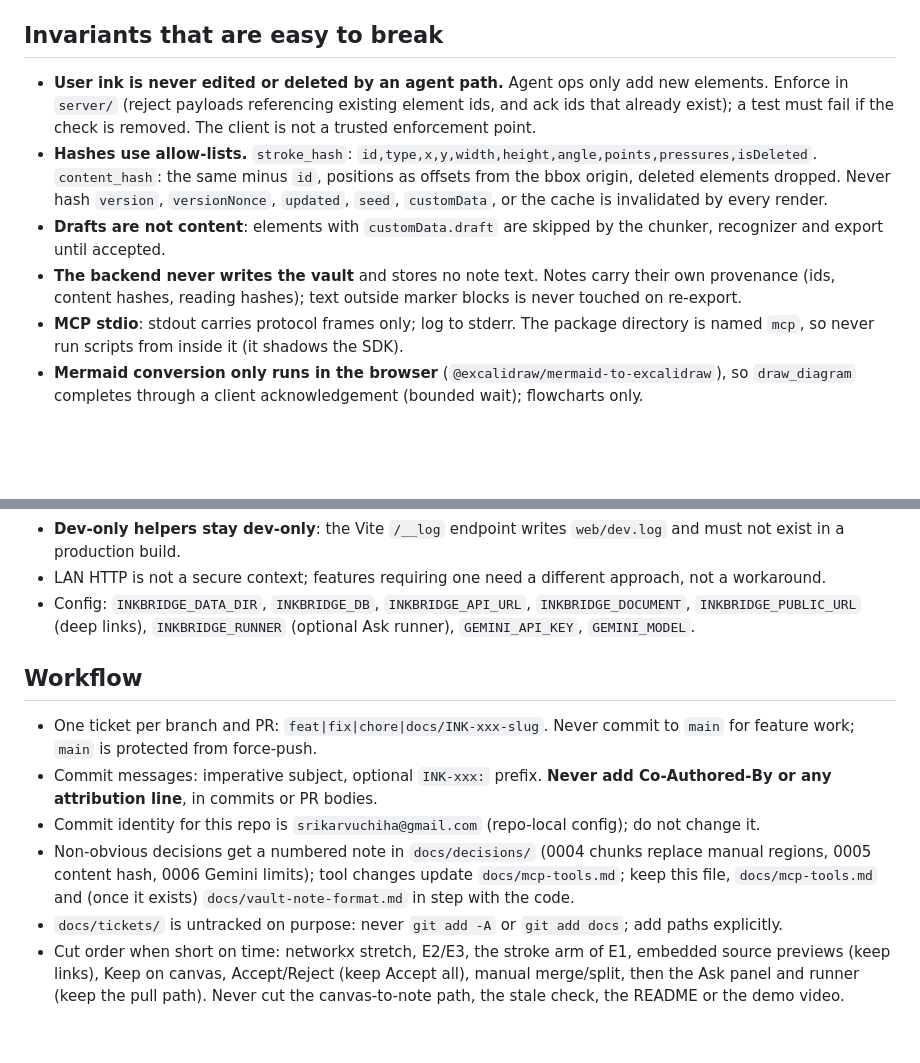
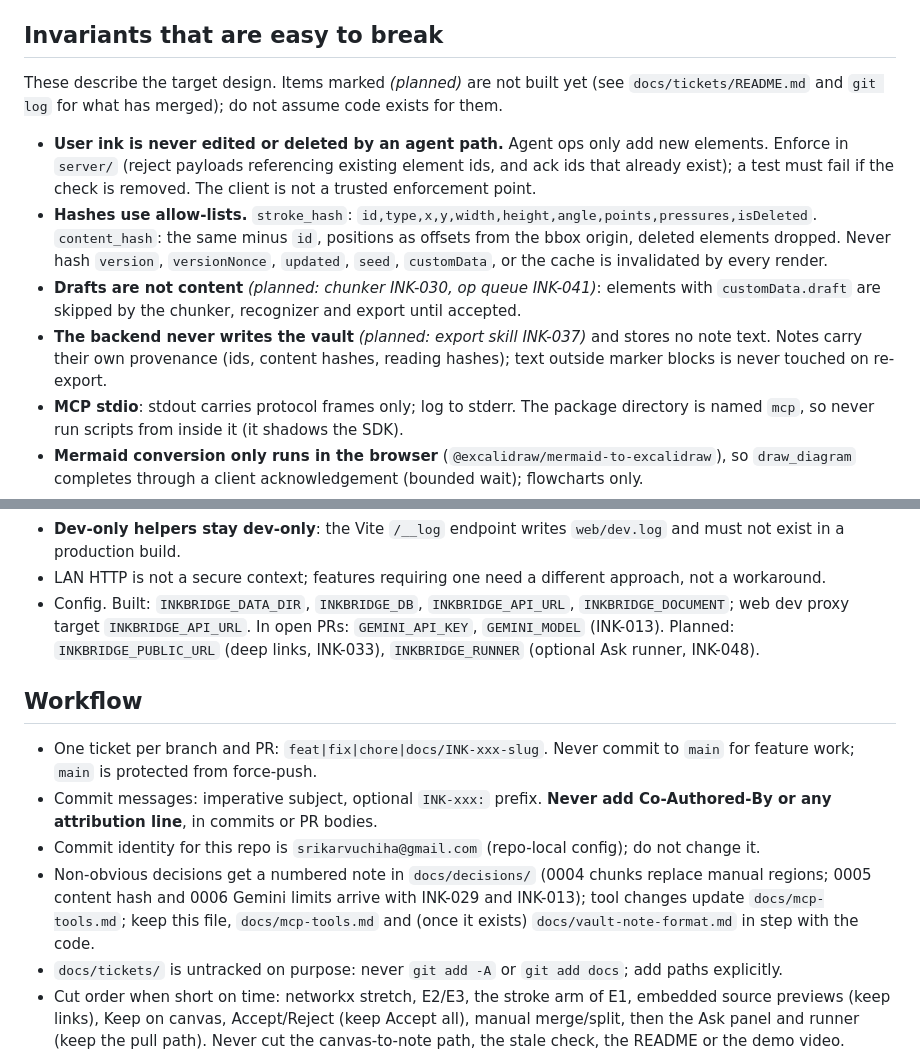
Before and after one commit to Srikar-V675/inkbridge, a Markdown page: CLAUDE.md, 2 parts joined by grey strips. Drawn GitHub-style; blank space fills up the shorter version.

Commit message:
INK-028: mark which documented behaviour is built versus planned

```diff
--- a/CLAUDE.md
+++ b/CLAUDE.md
@@ -43,10 +43,12 @@ tablet browser (web/, Excalidraw)  <-- HTTP + WebSocket -->  server/ API (FastAP
 
 ## Invariants that are easy to break
 
+These describe the target design. Items marked *(planned)* are not built yet (see `docs/tickets/README.md` and `git log` for what has merged); do not assume code exists for them.
+
 - **User ink is never edited or deleted by an agent path.** Agent ops only add new elements. Enforce in `server/` (reject payloads referencing existing element ids, and ack ids that already exist); a test must fail if the check is removed. The client is not a trusted enforcement point.
 - **Hashes use allow-lists.** `stroke_hash`: `id,type,x,y,width,height,angle,points,pressures,isDeleted`. `content_hash`: the same minus `id`, positions as offsets from the bbox origin, deleted elements dropped. Never hash `version`, `versionNonce`, `updated`, `seed`, `customData`, or the cache is invalidated by every render.
-- **Drafts are not content**: elements with `customData.draft` are skipped by the chunker, recognizer and export until accepted.
-- **The backend never writes the vault** and stores no note text. Notes carry their own provenance (ids, content hashes, reading hashes); text outside marker blocks is never touched on re-export.
+- **Drafts are not content** *(planned: chunker INK-030, op queue INK-041)*: elements with `customData.draft` are skipped by the chunker, recognizer and export until accepted.
+- **The backend never writes the vault** *(planned: export skill INK-037)* and stores no note text. Notes carry their own provenance (ids, content hashes, reading hashes); text outside marker blocks is never touched on re-export.
 - **MCP stdio**: stdout carries protocol frames only; log to stderr. The package directory is named `mcp`, so never run scripts from inside it (it shadows the SDK).
 - **Mermaid conversion only runs in the browser** (`@excalidraw/mermaid-to-excalidraw`), so `draw_diagram` completes through a client acknowledgement (bounded wait); flowcharts only.
 - **Do not generate handwriting strokes.** Agents write text boxes, shapes, arrows and Mermaid diagrams.
@@ -56,13 +58,13 @@ tablet browser (web/, Excalidraw)  <-- HTTP + WebSocket -->  server/ API (FastAP
 - **No Obsidian plugin, no drawing inside the vault, no cross-canvas links** (decision of 22 Oct): Obsidian instances synced by Syncthing would conflict; the backend is the single owner of canvas state.
 - **Dev-only helpers stay dev-only**: the Vite `/__log` endpoint writes `web/dev.log` and must not exist in a production build.
 - LAN HTTP is not a secure context; features requiring one need a different approach, not a workaround.
-- Config: `INKBRIDGE_DATA_DIR`, `INKBRIDGE_DB`, `INKBRIDGE_API_URL`, `INKBRIDGE_DOCUMENT`, `INKBRIDGE_PUBLIC_URL` (deep links), `INKBRIDGE_RUNNER` (optional Ask runner), `GEMINI_API_KEY`, `GEMINI_MODEL`.
+- Config. Built: `INKBRIDGE_DATA_DIR`, `INKBRIDGE_DB`, `INKBRIDGE_API_URL`, `INKBRIDGE_DOCUMENT`; web dev proxy target `INKBRIDGE_API_URL`. In open PRs: `GEMINI_API_KEY`, `GEMINI_MODEL` (INK-013). Planned: `INKBRIDGE_PUBLIC_URL` (deep links, INK-033), `INKBRIDGE_RUNNER` (optional Ask runner, INK-048).
 
 ## Workflow
 
 - One ticket per branch and PR: `feat|fix|chore|docs/INK-xxx-slug`. Never commit to `main` for feature work; `main` is protected from force-push.
 - Commit messages: imperative subject, optional `INK-xxx:` prefix. **Never add Co-Authored-By or any attribution line**, in commits or PR bodies.
 - Commit identity for this repo is `srikarvuchiha@gmail.com` (repo-local config); do not change it.
-- Non-obvious decisions get a numbered note in `docs/decisions/` (0004 chunks replace manual regions, 0005 content hash, 0006 Gemini limits); tool changes update `docs/mcp-tools.md`; keep this file, `docs/mcp-tools.md` and (once it exists) `docs/vault-note-format.md` in step with the code.
+- Non-obvious decisions get a numbered note in `docs/decisions/` (0004 chunks replace manual regions; 0005 content hash and 0006 Gemini limits arrive with INK-029 and INK-013); tool changes update `docs/mcp-tools.md`; keep this file, `docs/mcp-tools.md` and (once it exists) `docs/vault-note-format.md` in step with the code.
 - `docs/tickets/` is untracked on purpose: never `git add -A` or `git add docs`; add paths explicitly.
 - Cut order when short on time: networkx stretch, E2/E3, the stroke arm of E1, embedded source previews (keep links), Keep on canvas, Accept/Reject (keep Accept all), manual merge/split, then the Ask panel and runner (keep the pull path). Never cut the canvas-to-note path, the stale check, the README or the demo video.
```
